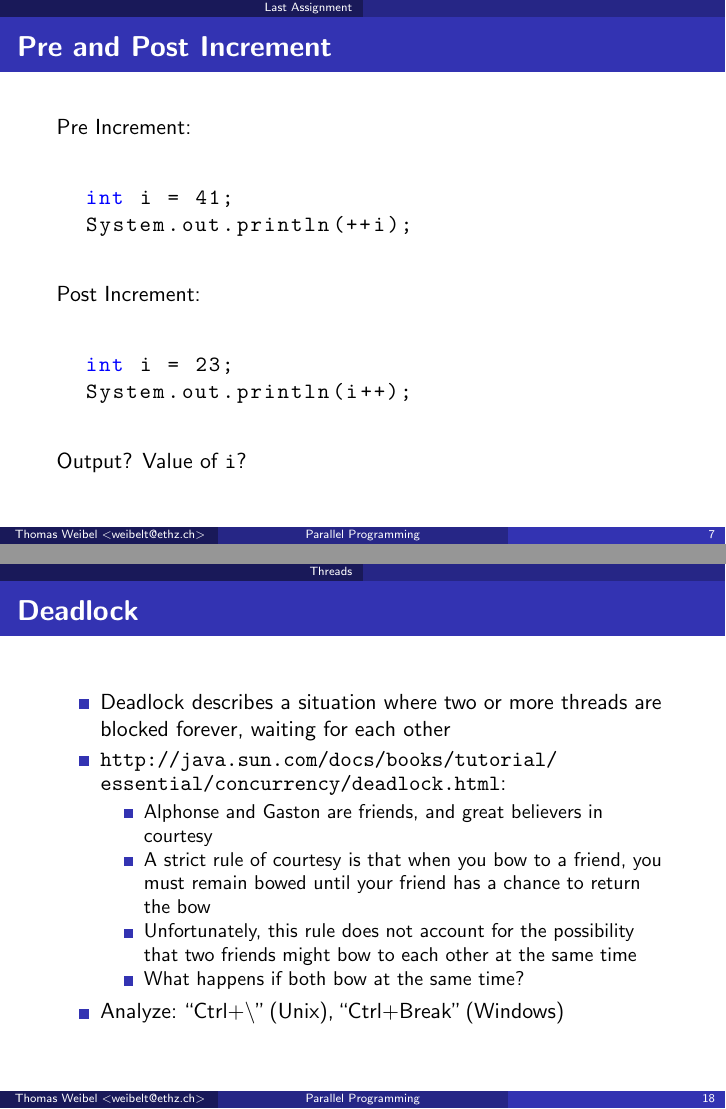
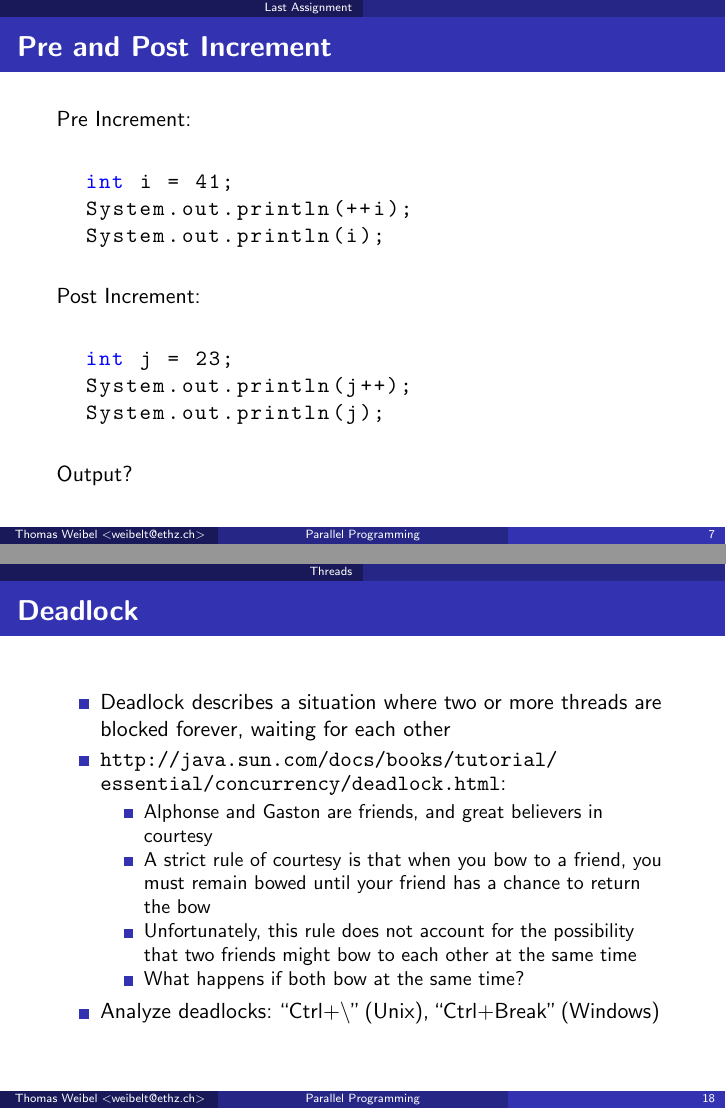
Before and after one commit to thom/parallel-programming-teaching, LaTeX slides (session-02/presentation.notes.tex, which reads session-02/presentation.tex): pages 7 and 18 of 34, joined at a grey line. Compiled offline with pdfLaTeX.

Commit message:
Some minor changes

```diff
--- a/session-02/presentation.tex
+++ b/session-02/presentation.tex
@@ -175,6 +175,7 @@ class Incrementer {
   \begin{lstlisting}
   int i = 41;
   System.out.println(++i);
+  System.out.println(i);
   \end{lstlisting}
 
   \vspace{\stretch{1}}
@@ -184,13 +185,14 @@ class Incrementer {
   \vspace{\stretch{1}}
 
   \begin{lstlisting}
-  int i = 23;
-  System.out.println(i++);
+  int j = 23;
+  System.out.println(j++);
+  System.out.println(j);
   \end{lstlisting}
 
   \vspace{\stretch{1}}
 
-  Output? Value of \lstinline!i!?
+  Output?
 \end{frame}
 
 \begin{frame}[fragile]{Conditional Operator (Ternary Operator)}
@@ -405,7 +409,8 @@ public class Buffer {
       time
     \item What happens if both bow at the same time?
     \end{itemize}
-  \item Analyze: ``Ctrl+\textbackslash" (Unix), ``Ctrl+Break'' (Windows)
+  \item Analyze deadlocks: ``Ctrl+\textbackslash" (Unix),
+    ``Ctrl+Break'' (Windows)
   \end{itemize}
 \end{frame}
 
```
Also changed, not shown: session-02/presentation.tex (10 more changed lines).
